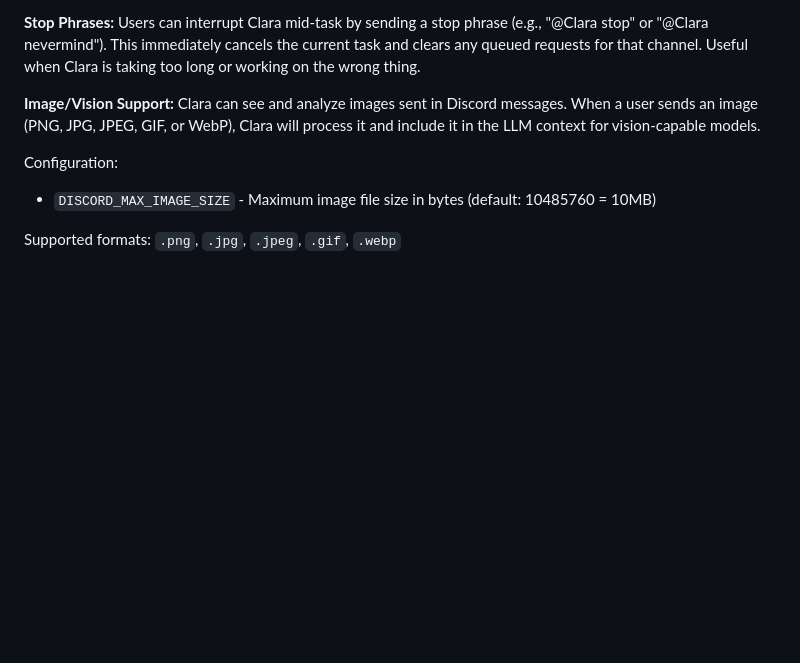
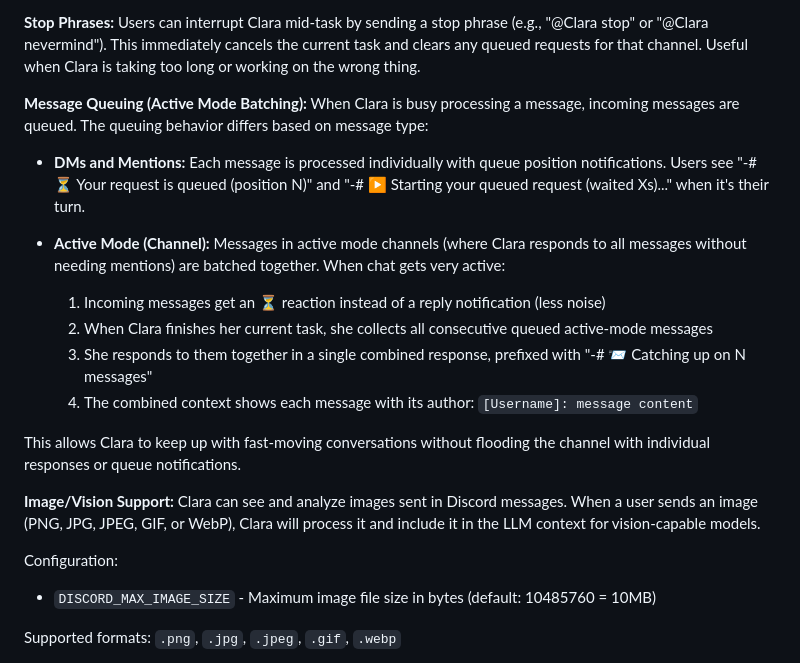
Before and after one commit to BangRocket/mypal-engine, a Markdown page: CLAUDE.md, the part around the change. Drawn GitHub-style; blank space fills up the shorter version.

Commit message:
feat: batch queued messages in active mode for faster responses
When chat gets very active in active mode channels, Clara now batches
multiple queued messages together and responds to them in a single reply.

Changes:
- Add is_mention field to QueuedTask to distinguish mentions from active mode
- Add is_batchable property to identify messages that can be batched
- Add release_batch() method to TaskQueue for collecting consecutive batchable tasks
- Update _process_queued_tasks to handle batched and individual tasks separately
- Add _process_batched_tasks for handling message batches
- Add _process_single_queued_task for DMs and mentions (unchanged behavior)
- Update _handle_message to accept batched_messages parameter
- Use reactions (⏳) instead of reply notifications for active mode queue

Behavior by message type:
- DMs and mentions: Individual processing with queue position notifications
- Active mode: Batched processing with combined context, reply to last message

Co-Authored-By: Claude Opus 4.5 <noreply@anthropic.com>

```diff
--- a/CLAUDE.md
+++ b/CLAUDE.md
@@ -189,6 +189,19 @@ When `DISCORD_LOG_CHANNEL_ID` is set, all console log output is mirrored to the
 
 **Stop Phrases:**
 Users can interrupt Clara mid-task by sending a stop phrase (e.g., "@Clara stop" or "@Clara nevermind"). This immediately cancels the current task and clears any queued requests for that channel. Useful when Clara is taking too long or working on the wrong thing.
+
+**Message Queuing (Active Mode Batching):**
+When Clara is busy processing a message, incoming messages are queued. The queuing behavior differs based on message type:
+
+- **DMs and Mentions:** Each message is processed individually with queue position notifications. Users see "-# ⏳ Your request is queued (position N)" and "-# ▶️ Starting your queued request (waited Xs)..." when it's their turn.
+
+- **Active Mode (Channel):** Messages in active mode channels (where Clara responds to all messages without needing mentions) are batched together. When chat gets very active:
+  1. Incoming messages get an ⏳ reaction instead of a reply notification (less noise)
+  2. When Clara finishes her current task, she collects all consecutive queued active-mode messages
+  3. She responds to them together in a single combined response, prefixed with "-# 📨 Catching up on N messages"
+  4. The combined context shows each message with its author: `[Username]: message content`
+
+This allows Clara to keep up with fast-moving conversations without flooding the channel with individual responses or queue notifications.
 
 **Image/Vision Support:**
 Clara can see and analyze images sent in Discord messages. When a user sends an image (PNG, JPG, JPEG, GIF, or WebP), Clara will process it and include it in the LLM context for vision-capable models.
```
